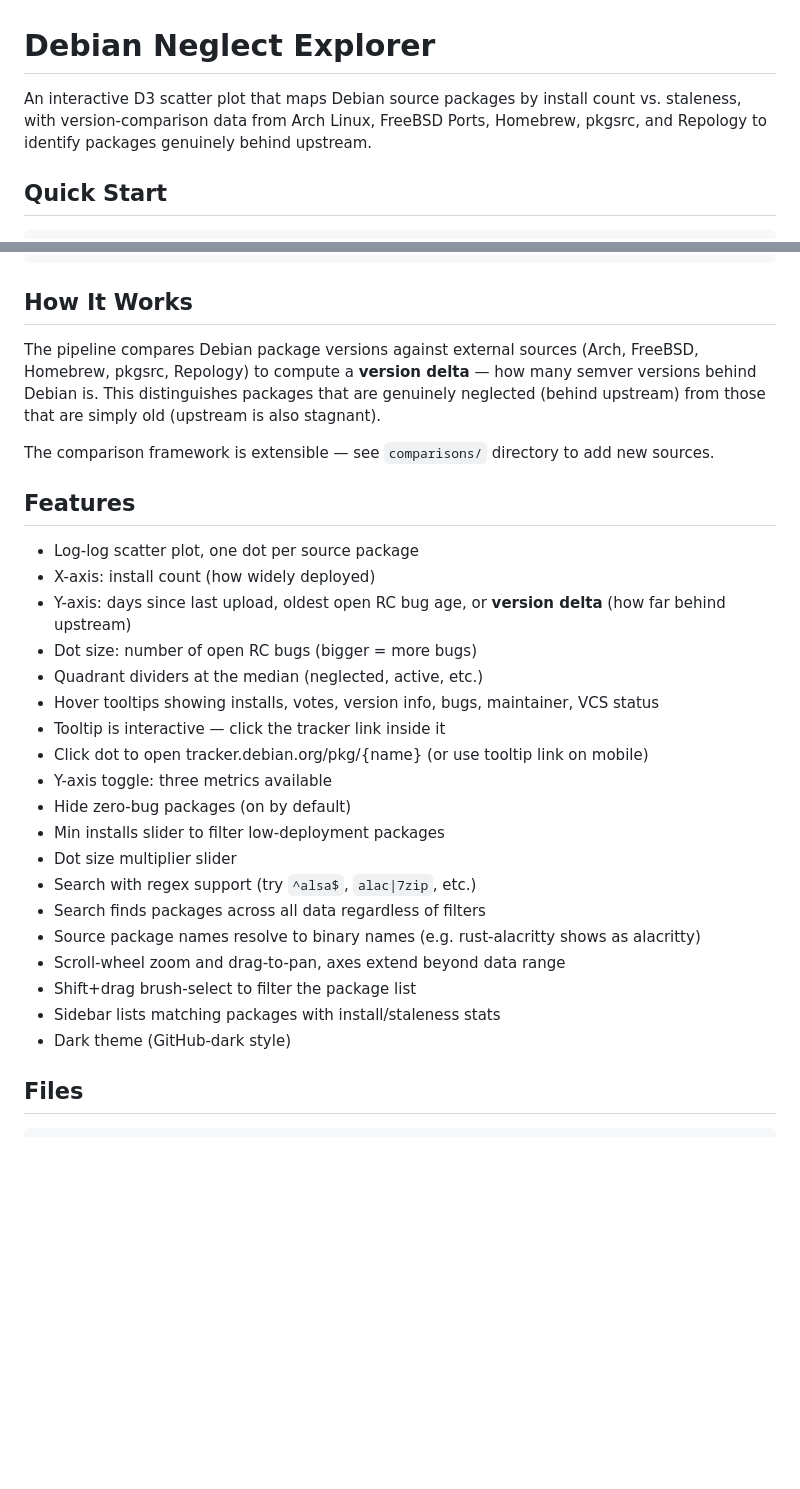
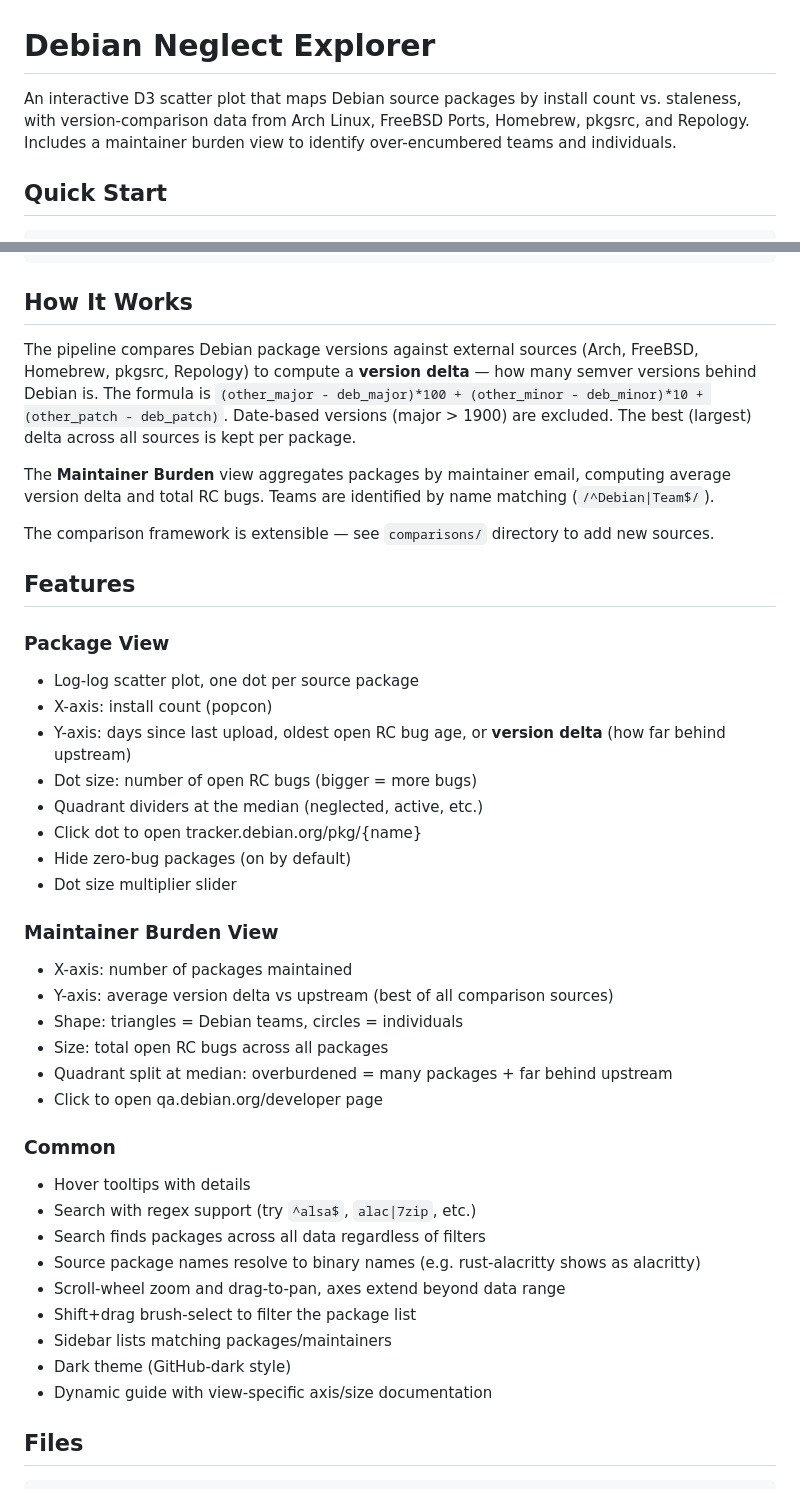
Before and after one commit to kristopolous/deborphan, a Markdown page: README.md, 2 parts joined by grey strips. Rendered like a GitHub page; blank space fills up the shorter version.

```diff
--- a/README.md
+++ b/README.md
@@ -1,6 +1,6 @@
 # Debian Neglect Explorer
 
-An interactive D3 scatter plot that maps Debian source packages by install count vs. staleness, with version-comparison data from Arch Linux, FreeBSD Ports, Homebrew, pkgsrc, and Repology to identify packages genuinely behind upstream.
+An interactive D3 scatter plot that maps Debian source packages by install count vs. staleness, with version-comparison data from Arch Linux, FreeBSD Ports, Homebrew, pkgsrc, and Repology. Includes a maintainer burden view to identify over-encumbered teams and individuals.
 
 ## Quick Start
 
@@ -74,31 +74,42 @@ Bulk sources (Arch, FreeBSD, Homebrew, pkgsrc) are fetched via direct downloads.
 
 ## How It Works
 
-The pipeline compares Debian package versions against external sources (Arch, FreeBSD, Homebrew, pkgsrc, Repology) to compute a **version delta** — how many semver versions behind Debian is. This distinguishes packages that are genuinely neglected (behind upstream) from those that are simply old (upstream is also stagnant).
+The pipeline compares Debian package versions against external sources (Arch, FreeBSD, Homebrew, pkgsrc, Repology) to compute a **version delta** — how many semver versions behind Debian is. The formula is `(other_major - deb_major)*100 + (other_minor - deb_minor)*10 + (other_patch - deb_patch)`. Date-based versions (major > 1900) are excluded. The best (largest) delta across all sources is kept per package.
+
+The **Maintainer Burden** view aggregates packages by maintainer email, computing average version delta and total RC bugs. Teams are identified by name matching (`/^Debian|Team$/`).
 
 The comparison framework is extensible — see `comparisons/` directory to add new sources.
 
 ## Features
 
+### Package View
 - Log-log scatter plot, one dot per source package
-- X-axis: install count (how widely deployed)
+- X-axis: install count (popcon)
 - Y-axis: days since last upload, oldest open RC bug age, or **version delta** (how far behind upstream)
 - Dot size: number of open RC bugs (bigger = more bugs)
 - Quadrant dividers at the median (neglected, active, etc.)
-- Hover tooltips showing installs, votes, version info, bugs, maintainer, VCS status
-- Tooltip is interactive — click the tracker link inside it
-- Click dot to open tracker.debian.org/pkg/{name} (or use tooltip link on mobile)
-- Y-axis toggle: three metrics available
+- Click dot to open tracker.debian.org/pkg/{name}
 - Hide zero-bug packages (on by default)
-- Min installs slider to filter low-deployment packages
 - Dot size multiplier slider
+
+### Maintainer Burden View
+- X-axis: number of packages maintained
+- Y-axis: average version delta vs upstream (best of all comparison sources)
+- Shape: triangles = Debian teams, circles = individuals
+- Size: total open RC bugs across all packages
+- Quadrant split at median: overburdened = many packages + far behind upstream
+- Click to open qa.debian.org/developer page
+
+### Common
+- Hover tooltips with details
 - Search with regex support (try `^alsa$`, `alac|7zip`, etc.)
 - Search finds packages across all data regardless of filters
 - Source package names resolve to binary names (e.g. rust-alacritty shows as alacritty)
 - Scroll-wheel zoom and drag-to-pan, axes extend beyond data range
 - Shift+drag brush-select to filter the package list
-- Sidebar lists matching packages with install/staleness stats
+- Sidebar lists matching packages/maintainers
 - Dark theme (GitHub-dark style)
+- Dynamic guide with view-specific axis/size documentation
 
 ## Files
 
```
